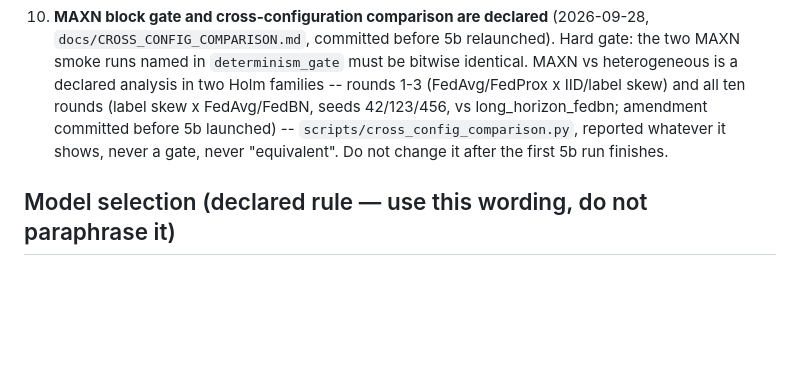
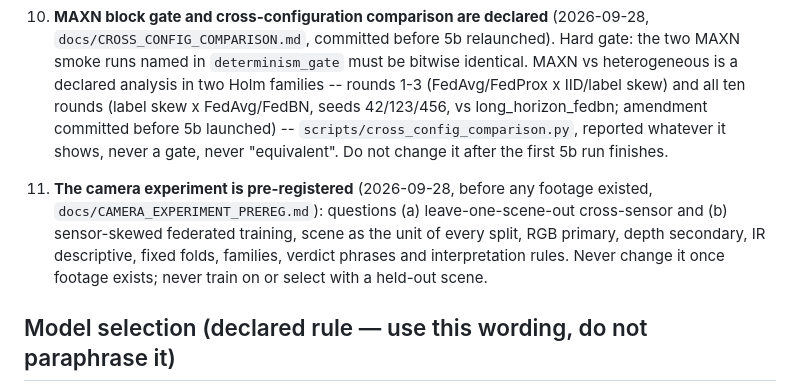
Before and after one commit to dryuemco/FedRGBD, a Markdown page: CLAUDE.md, the part around the change. Rendered like a GitHub page; blank space fills up the shorter version.

```diff
--- a/CLAUDE.md
+++ b/CLAUDE.md
@@ -128,6 +128,13 @@ Manuscript **NCAA-D-26-02211**, *Neural Computing and Applications*, **major rev
    42/123/456, vs long_horizon_fedbn; amendment committed before 5b launched) -- `scripts/cross_config_comparison.py`, reported whatever it shows, never a
    gate, never "equivalent". Do not change it after the first 5b run finishes.
 
+11. **The camera experiment is pre-registered** (2026-09-28, before any footage existed,
+   `docs/CAMERA_EXPERIMENT_PREREG.md`): questions (a) leave-one-scene-out cross-sensor and
+   (b) sensor-skewed federated training, scene as the unit of every split, RGB primary,
+   depth secondary, IR descriptive, fixed folds, families, verdict phrases and
+   interpretation rules. Never change it once footage exists; never train on or select
+   with a held-out scene.
+
 ## Model selection (declared rule — use this wording, do not paraphrase it)
 
 The reported model is the one from the round (baselines: epoch) with the lowest validation
```
Also changed, not shown: docs/CAMERA_EXPERIMENT_PREREG.md (added, +195 -0 lines).
